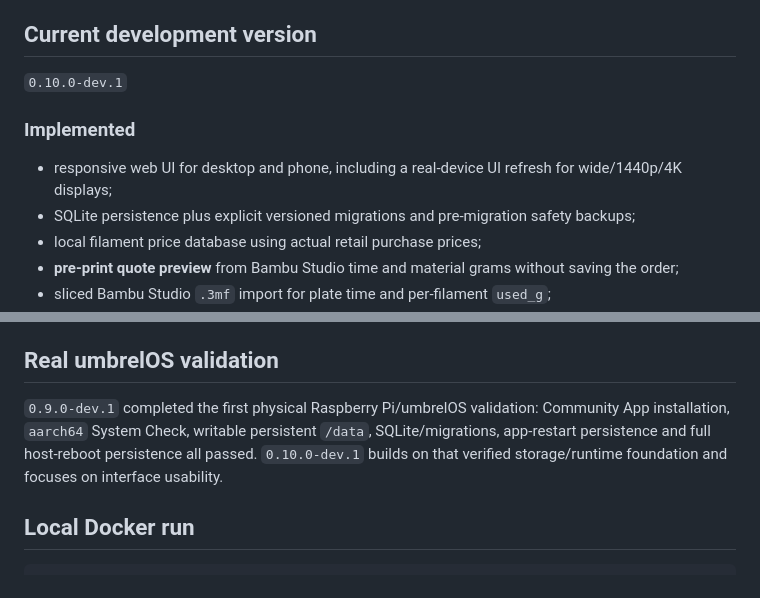
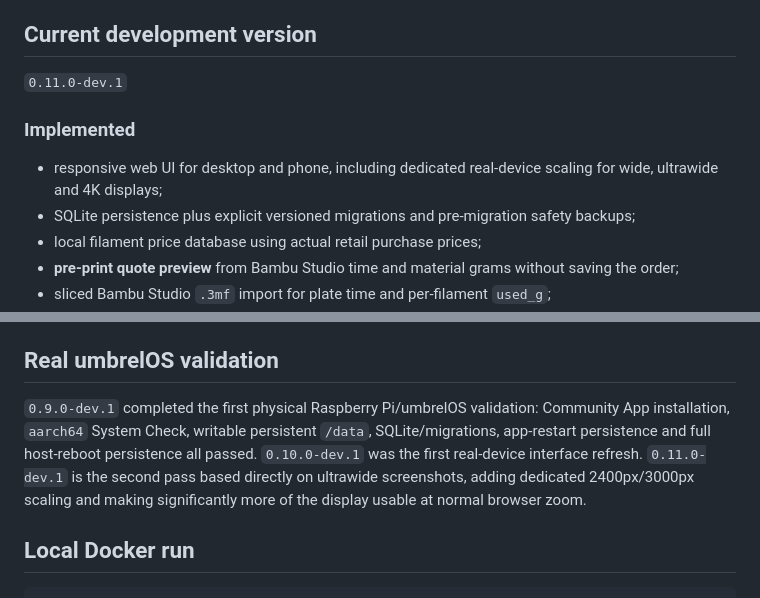
Before and after one commit to MikeFox303/3d-print-cost-umbrel, a Markdown page: README.md, 2 parts joined by grey strips. Drawn GitHub-style.

Commit message:
docs: document v0.11 ultrawide UI release

```diff
--- a/README.md
+++ b/README.md
@@ -4,11 +4,11 @@ Self-hosted calculator and order ledger for custom 3D-printing services. The pro
 
 ## Current development version
 
-`0.10.0-dev.1`
+`0.11.0-dev.1`
 
 ### Implemented
 
-- responsive web UI for desktop and phone, including a real-device UI refresh for wide/1440p/4K displays;
+- responsive web UI for desktop and phone, including dedicated real-device scaling for wide, ultrawide and 4K displays;
 - SQLite persistence plus explicit versioned migrations and pre-migration safety backups;
 - local filament price database using actual retail purchase prices;
 - **pre-print quote preview** from Bambu Studio time and material grams without saving the order;
@@ -65,7 +65,7 @@ The check itself does not contact Spoolman or Home Assistant. A machine-readable
 
 ## Real umbrelOS validation
 
-`0.9.0-dev.1` completed the first physical Raspberry Pi/umbrelOS validation: Community App installation, `aarch64` System Check, writable persistent `/data`, SQLite/migrations, app-restart persistence and full host-reboot persistence all passed. `0.10.0-dev.1` builds on that verified storage/runtime foundation and focuses on interface usability.
+`0.9.0-dev.1` completed the first physical Raspberry Pi/umbrelOS validation: Community App installation, `aarch64` System Check, writable persistent `/data`, SQLite/migrations, app-restart persistence and full host-reboot persistence all passed. `0.10.0-dev.1` was the first real-device interface refresh. `0.11.0-dev.1` is the second pass based directly on ultrawide screenshots, adding dedicated 2400px/3000px scaling and making significantly more of the display usable at normal browser zoom.
 
 ## Local Docker run
 
```
